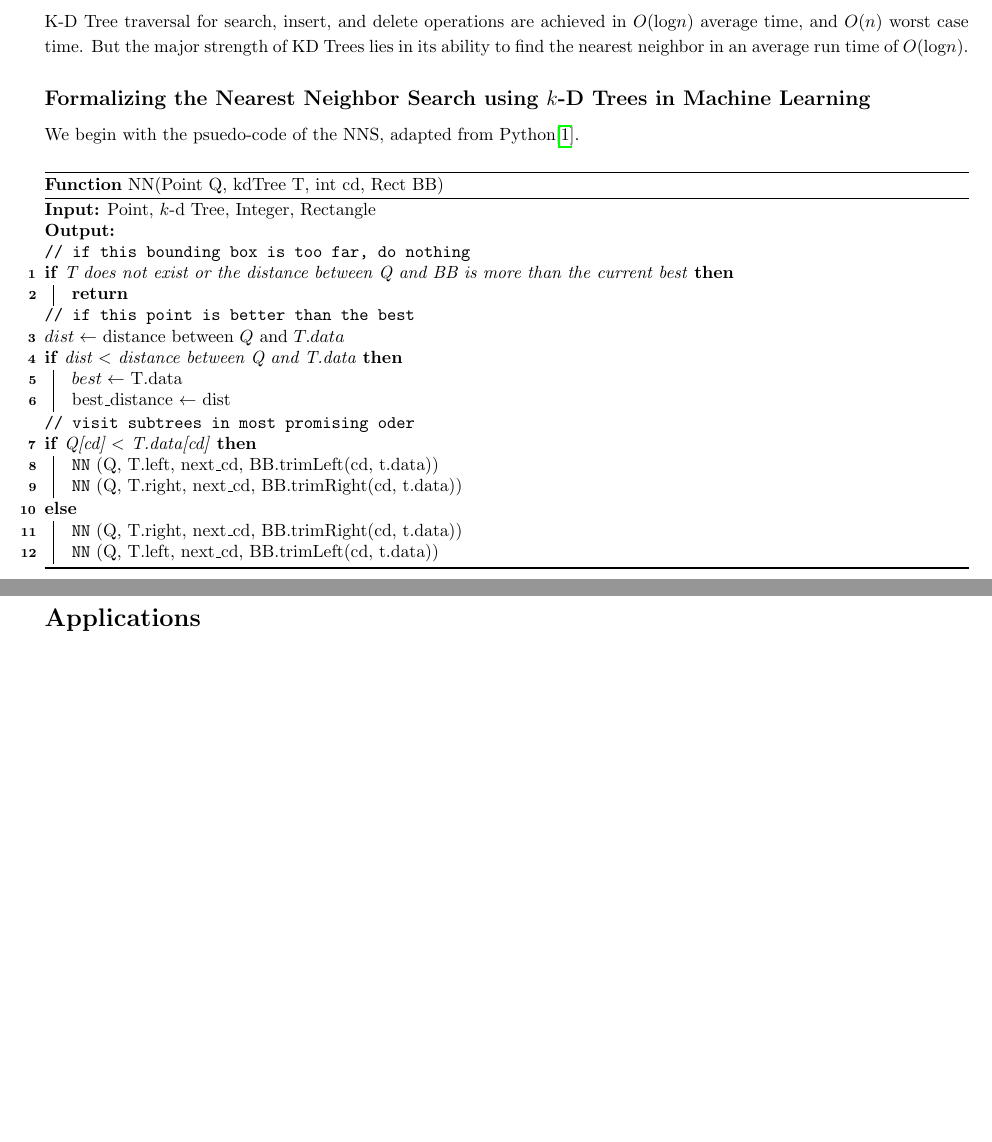
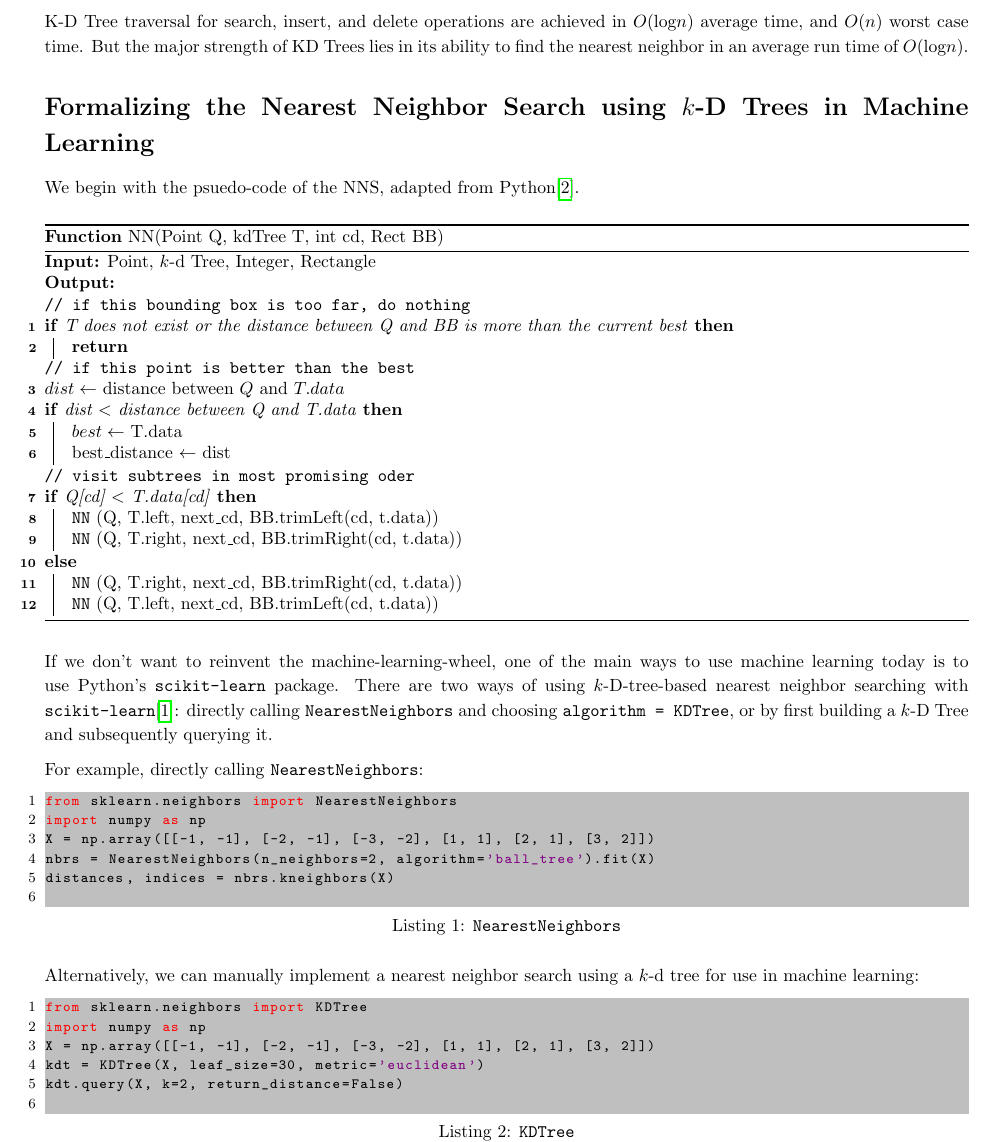
Before and after one commit to NonDairyNeutrino/algorithms, a LaTeX document (ass2/main.tex): two parts of pages 3 and 4 of 6 before the commit and part of page 3 of 5 after it, the two joined at a grey line, cut so that both start at the same text, the shorter picture padded with empty space. Compiled offline with pdfLaTeX.

Commit message:
add scikit-learn methods

```diff
--- a/ass2/main.tex
+++ b/ass2/main.tex
@@ -65,7 +85,7 @@ In this example, the first attribute to be evaluated was the alphabetical order
 K-D Tree traversal for search, insert, and delete operations are achieved in $O(\text{log} n)$ average time, and $O(n)$ worst case time. But the major strength of KD Trees lies in its ability to find the nearest neighbor in an average run time of $O(\text{log} n)$.
 
 
-        \subsection*{Formalizing the Nearest Neighbor Search using $k$-D Trees in Machine Learning}
+        \section*{Formalizing the Nearest Neighbor Search using $k$-D Trees in Machine Learning}
 
             We begin with the psuedo-code of the NNS, adapted from Python\cite{CMUSlides}.
 
@@ -98,9 +118,30 @@ K-D Tree traversal for search, insert, and delete operations are achieved in $O(
                 }
             \end{function}
 
+            If we don't want to reinvent the machine-learning-wheel, one of the main ways to use machine learning today is to use Python's \texttt{scikit-learn} package.  There are two ways of using $k$-D-tree-based nearest neighbor searching with \texttt{scikit-learn}\cite{sklearn_api}: directly calling \texttt{NearestNeighbors} and choosing \texttt{algorithm = KDTree}, or by first building a $k$-D Tree and subsequently querying it.
+
+            For example, directly calling \texttt{NearestNeighbors}:
+
+            \begin{lstlisting}[language = Python, caption = \texttt{NearestNeighbors}]
+from sklearn.neighbors import NearestNeighbors
+import numpy as np
+X = np.array([[-1, -1], [-2, -1], [-3, -2], [1, 1], [2, 1], [3, 2]])
+nbrs = NearestNeighbors(n_neighbors=2, algorithm='ball_tree').fit(X)
+distances, indices = nbrs.kneighbors(X)
+            \end{lstlisting}
+
+            Alternatively, we can manually implement a nearest neighbor search using a $k$-d tree for use in machine learning:
+
+            \begin{lstlisting}[language = Python, caption = \texttt{KDTree}]
+from sklearn.neighbors import KDTree
+import numpy as np
+X = np.array([[-1, -1], [-2, -1], [-3, -2], [1, 1], [2, 1], [3, 2]])
+kdt = KDTree(X, leaf_size=30, metric='euclidean')
+kdt.query(X, k=2, return_distance=False)
+            \end{lstlisting}
+
 \pagebreak
-    \section*{Applications}
-    \subsection*{KD Trees and k-ANN Search for Optimizing the Vehicle Routing Problem}
+    \section*{KD Trees and k-ANN Search for Optimizing the Vehicle Routing Problem}
 One application and potential topic of research could be in applying KD trees with Approximate Nearest Neighbor (ANN) search to build clustered neighborhoods within the Vehicle Routing Problem (VRP), a version of the Traveling Salesman Problem (TSP). In the context of the VRP or TSP, we seek to minimize the distance of a tour through the graph of all nodes, given a starting position. We must travel through each node exactly once, and return to where we started. Optimizing routes efficiently is crucial for computing solutions, because in combinatorial optimization problems such as the VRP, there could exist n! possible solutions. Brute force searching through the whole solution space is not feasible for any non-trivial amount of nodes. One approach to address the challenge of optimizing the VRP efficiently is by using a KD tree along with Approximate Nearest Neighbor search techniques to build neighborhoods of nodes that are close to each other.
 
 A KD tree is a data structure that partitions space into regions in a multidimensional space. In the context of VRP or TSP, each node represents a location that needs to be visited. The KD tree organizes these nodes based on their spatial coordinates in k-dimensional space, where k is the number of dimensions (in this case, we would typically have 2D or 3D coordinates).
```
Also changed, not shown: ass2/bib.bib (+14 -0 lines), ass2/main.tex (32 more changed lines).
